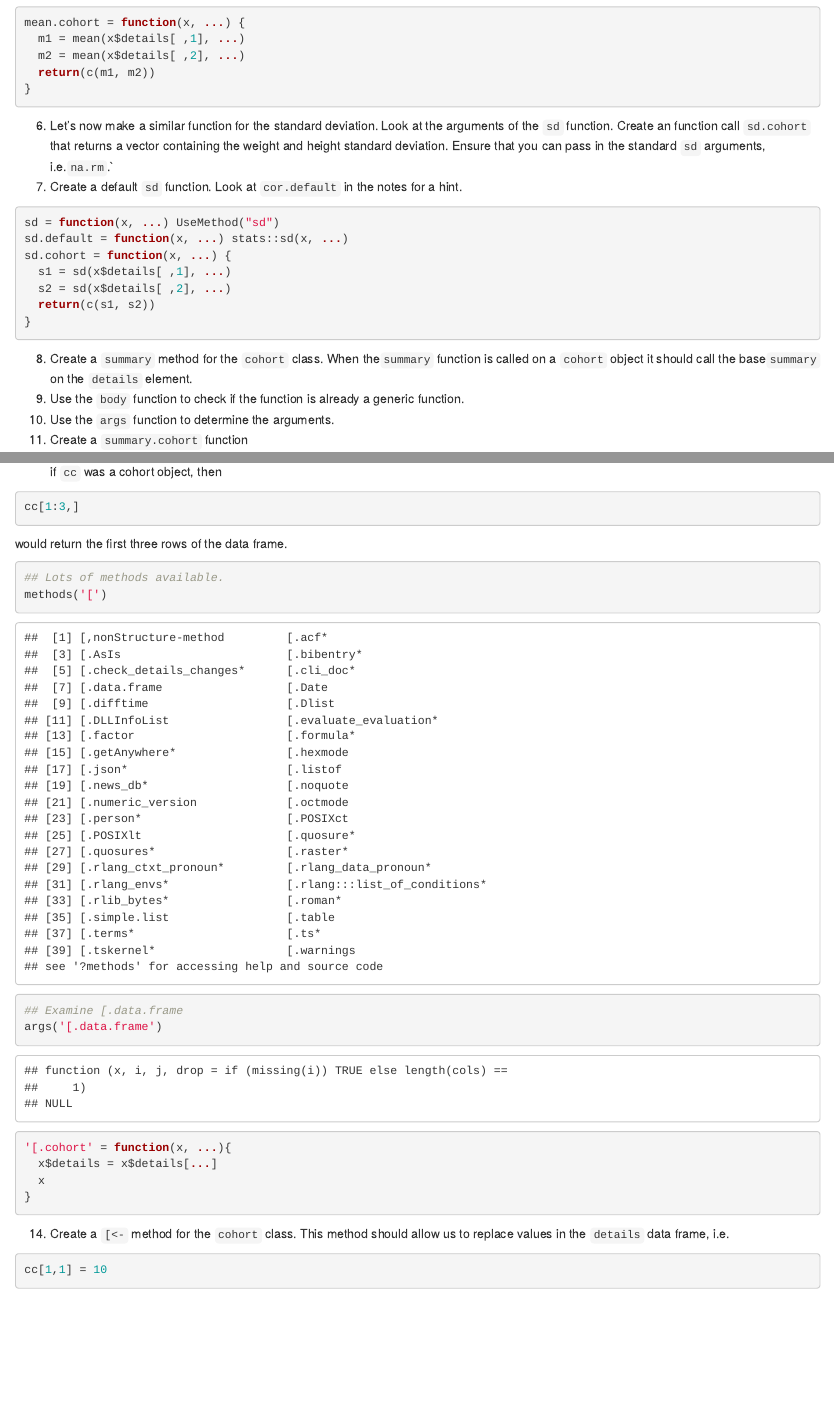
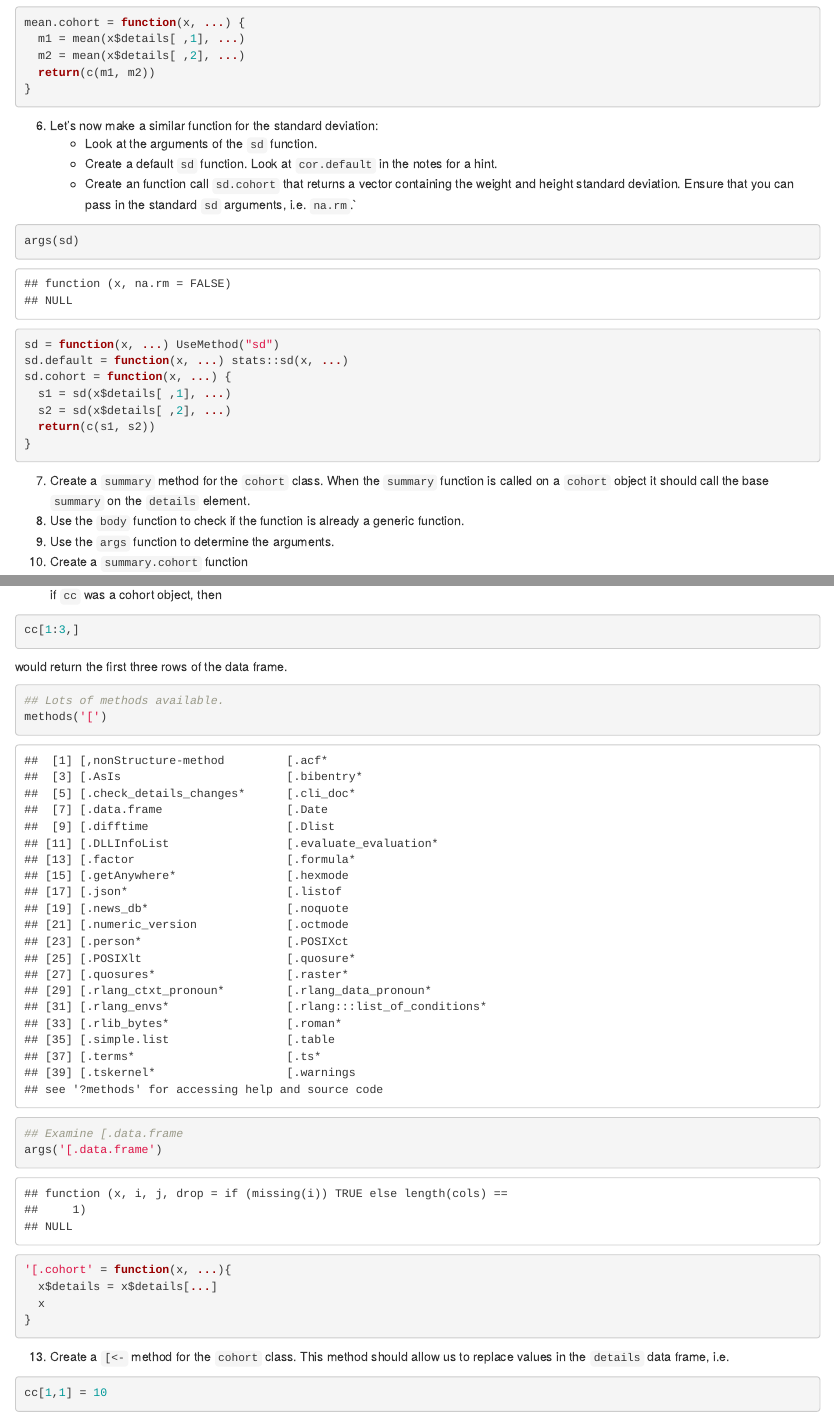
Before and after one commit to jr-packages/jrAdvanced, an R Markdown document (vignettes/practical2_content.Rmd): the page in a window 1100 px wide, from 540 px down, and a second part further down, joined at a grey line. Rendered offline with R 4.5, knitr and Pandoc, with nearby package versions.

Commit message:
updating practical 2

````diff
--- a/vignettes/practical2_content.Rmd
+++ b/vignettes/practical2_content.Rmd
@@ -21,9 +21,12 @@ mean.cohort = function(x, ...) {
   return(c(m1, m2))
 }
 ```
-6. Let's now make a similar function for the standard deviation. Look at the arguments of the `sd` function. Create an function call `sd.cohort` that returns a vector containing the weight and height standard deviation. Ensure that you can pass in the standard `sd` arguments, i.e.`na.rm`.`
-7. Create a default `sd` function. Look at `cor.default` in the notes for a hint.
-```{r }
+6. Let's now make a similar function for the standard deviation:
+    - Look at the arguments of the `sd` function.
+    - Create a default `sd` function. Look at `cor.default` in the notes for a hint.
+    - Create an function call `sd.cohort` that returns a vector containing the weight and height standard deviation. Ensure that you can pass in the standard `sd` arguments, i.e. `na.rm`.`
+```{r}
+args(sd)
 sd = function(x, ...) UseMethod("sd")
 sd.default = function(x, ...) stats::sd(x, ...)
 sd.cohort = function(x, ...) {
@@ -32,10 +35,10 @@ sd.cohort = function(x, ...) {
   return(c(s1, s2))
 }
 ```
-8. Create a `summary` method for the `cohort` class. When the`summary` function is called on a `cohort` object it should call the base`summary` on the `details`  element.
-9. Use the `body` function to check if the function is already a generic function.
-10. Use the `args` function to determine the arguments.
-11. Create a `summary.cohort` function
+7. Create a `summary` method for the `cohort` class. When the `summary` function is called on a `cohort` object it should call the base `summary` on the `details`  element.
+8. Use the `body` function to check if the function is already a generic function.
+9. Use the `args` function to determine the arguments.
+10. Create a `summary.cohort` function
 ```{r }
 ## summary is already a generic
 body(summary)
@@ -66 +67,0 @@ hist.cohort = function(x, ...) {
-```{r, eval=FALSE}
@@ -67,3 +69,4 @@ hist.cohort = function(x, ...) {
+```{r, eval=FALSE, echo = TRUE}
 cc[1:3,]
 ```
 \noindent would return the first three rows of the data frame.
@@ -79,8 +82,8 @@ args('[.data.frame')
   x
 }
 ```
-14. Create a `[<-` method for the `cohort` class. This method should allow us to replace values in the `details` data frame, i.e.
-```{r, eval=FALSE}
+13. Create a `[<-` method for the `cohort` class. This method should allow us to replace values in the `details` data frame, i.e.
+```{r, eval=FALSE, echo = TRUE}
 cc[1,1] = 10
 ```
 ```{r , eval = FALSE}
````
Also changed, not shown: vignettes/practical2.R (+3 -2 lines), vignettes/solutions2.R (+3 -2 lines), vignettes/practical2_content.Rmd (4 more changed lines).
